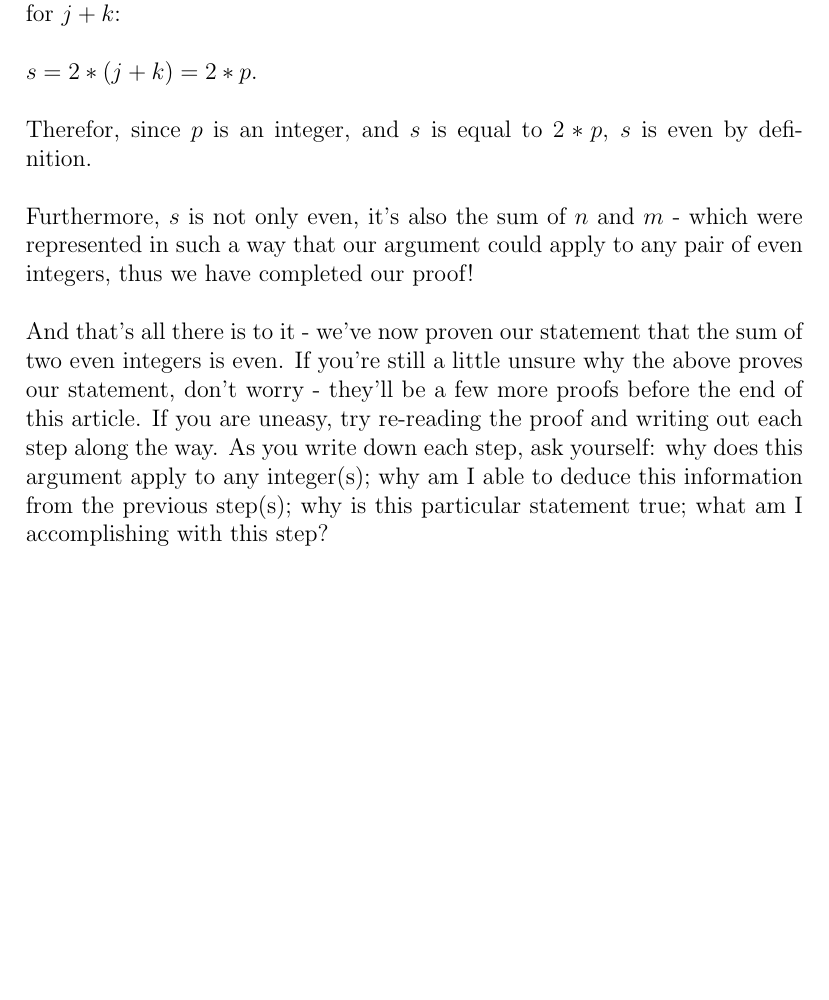
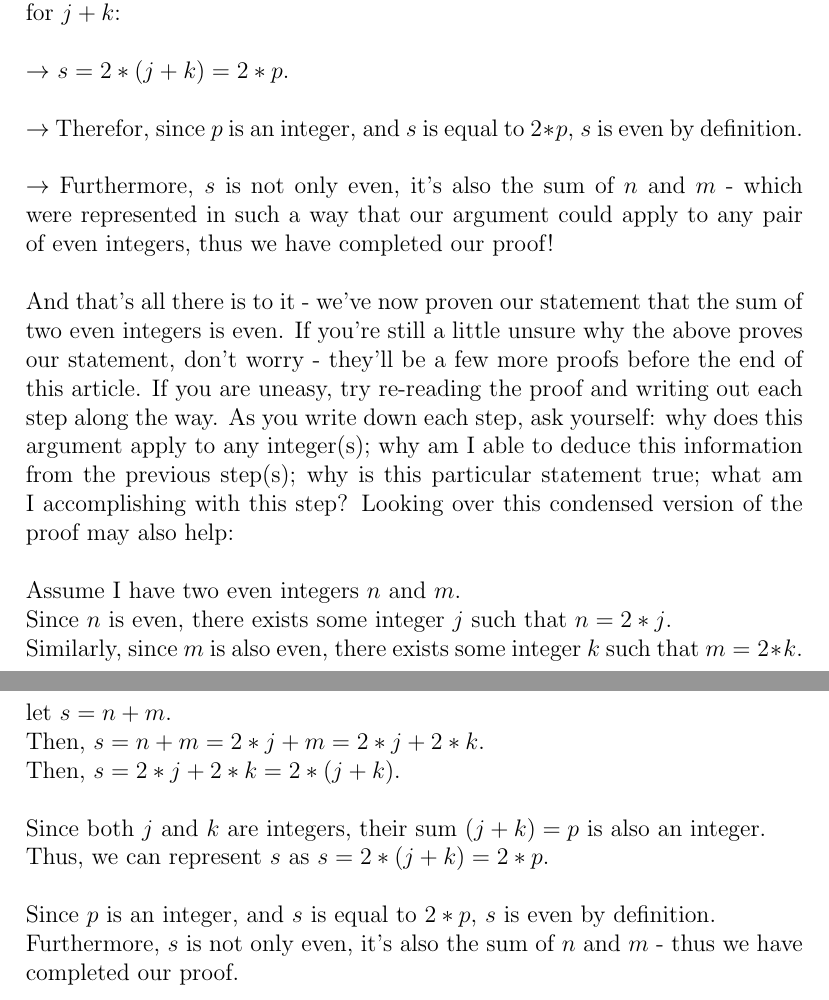
Before and after one commit to navyhockey56/art_of_math_proof, a LaTeX document (art_of_math_proof.tex): part of page 6 of 6 before the commit and two parts of pages 6 and 7 of 7 after it, the two joined at a grey line, cut so that both start at the same text, the shorter picture padded with empty space. Compiled offline with pdfLaTeX.

Commit message:
Reformatting

```diff
--- a/art_of_math_proof.tex
+++ b/art_of_math_proof.tex
@@ -81,12 +82,24 @@ Since both $j$ and $k$ are integers, their sum $(j + k) = p$ is also an integer.
 \\
 What's the value of $p$? Once again, it's not important, all we need to know is that $p$ is an integer. Finally, we can put it all together by substituting $p$ for $j + k$:\\
 \\
-$s = 2*(j + k) = 2*p$.\\
+$\rightarrow$ $s = 2*(j + k) = 2*p$.\\
 \\
-Therefor, since $p$ is an integer, and $s$ is equal to $2*p$, $s$ is even by definition.\\
+$\rightarrow$ Therefor, since $p$ is an integer, and $s$ is equal to $2*p$, $s$ is even by definition.\\
 \\
-Furthermore, $s$ is not only even, it's also the sum of $n$ and $m$ - which were represented in such a way that our argument could apply to any pair of even integers, thus we have completed our proof! \\
+$\rightarrow$ Furthermore, $s$ is not only even, it's also the sum of $n$ and $m$ - which were represented in such a way that our argument could apply to any pair of even integers, thus we have completed our proof! \\
 \\
-And that's all there is to it - we've now proven our statement that the sum of two even integers is even. If you're still a little unsure why the above proves our statement, don't worry - they'll be a few more proofs before the end of this article. If you are uneasy, try re-reading the proof and writing out each step along the way. As you write down each step, ask yourself: why does this argument apply to any integer(s); why am I able to deduce this information from the previous step(s); why is this particular statement true; what am I accomplishing with this step?
-
+And that's all there is to it - we've now proven our statement that the sum of two even integers is even. If you're still a little unsure why the above proves our statement, don't worry - they'll be a few more proofs before the end of this article. If you are uneasy, try re-reading the proof and writing out each step along the way. As you write down each step, ask yourself: why does this argument apply to any integer(s); why am I able to deduce this information from the previous step(s); why is this particular statement true; what am I accomplishing with this step? Looking over this condensed version of the proof may also help:\\
+\\
+Assume I have two even integers $n$ and $m$. \\
+Since $n$ is even, there exists some integer $j$ such that $n = 2*j$. \\
+Similarly, since $m$ is also even, there exists some integer $k$ such that $m = 2*k$. \\
+let $s = n + m$.\\
+Then, $s = n + m = 2*j + m = 2*j + 2*k$.\\
+Then, $s = 2*j + 2*k = 2*(j + k)$. \\
+\\
+Since both $j$ and $k$ are integers, their sum $(j + k) = p$ is also an integer.\\
+Thus, we can represent $s$ as $s = 2*(j + k) = 2*p$.\\
+\\
+Since $p$ is an integer, and $s$ is equal to $2*p$, $s$ is even by definition.\\
+Furthermore, $s$ is not only even, it's also the sum of $n$ and $m$ - thus we have completed our proof. \\
 \end{document}
```
Also changed, not shown: art_of_math_proof.pdf, art_of_math_proof.tex (19 more changed lines), 2 other files.
